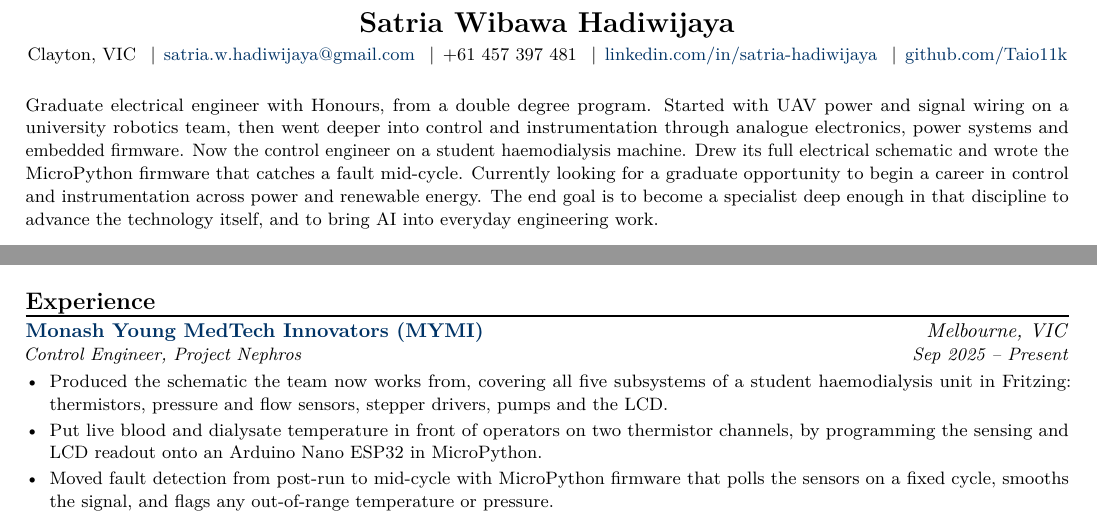
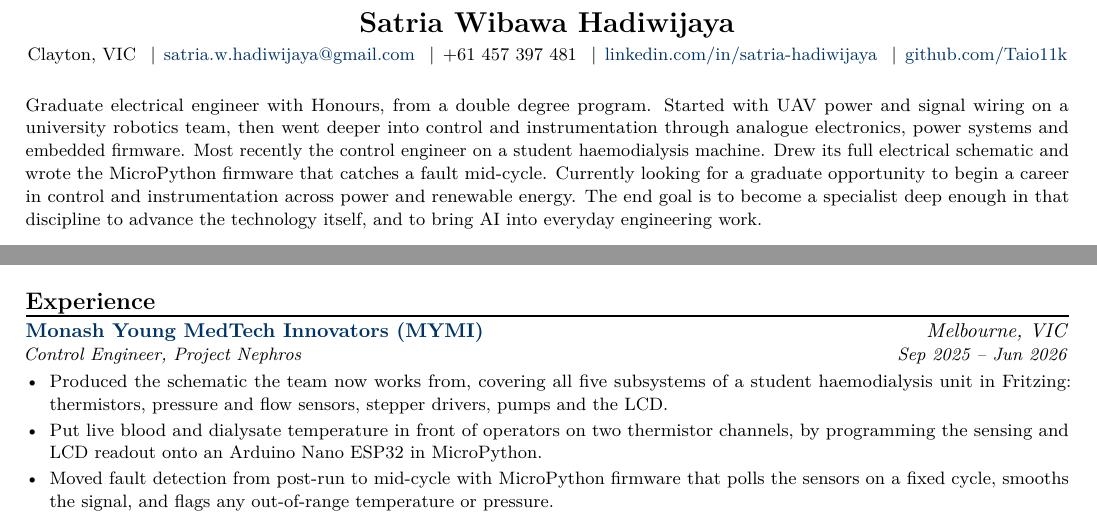
Before and after one commit to Taio11k/CV-LaTeX, a LaTeX document (main.tex, which reads professional_experience.tex, title.tex): two parts of page 1 of 2, joined at a grey line, cut so that both start at the same text. Compiled offline with pdfLaTeX.

Commit message:
End MYMI and SMEE roles in June 2026; past tense in profile
Co-Authored-By: Claude Opus 5.5 <noreply@anthropic.com>

```diff
--- a/professional_experience.tex
+++ b/professional_experience.tex
@@ -3,7 +3,7 @@
 \newEntry{\href{https://drive.google.com/file/d/1fmUK32CQBXz6hrnrcCUO7lUqnxu6sAG-/view?usp=sharing}{Monash Young MedTech Innovators (MYMI)}}
 {Melbourne, VIC}
 {Control Engineer, Project Nephros}
-{Sep 2025 -- Present}
+{Sep 2025 -- Jun 2026}
 {
 \begin{itemize}
     \item Produced the schematic the team now works from, covering all five subsystems of a student haemodialysis unit in Fritzing: thermistors, pressure and flow sensors, stepper drivers, pumps and the LCD.
--- a/title.tex
+++ b/title.tex
@@ -14,7 +14,7 @@
 % contact block. Structured past / present / future without labelling it.
 \noindent
 {\small
-Graduate electrical engineer with Honours, from a double degree program. Started with UAV power and signal wiring on a university robotics team, then went deeper into control and instrumentation through analogue electronics, power systems and embedded firmware. Now the control engineer on a student haemodialysis machine. Drew its full electrical schematic and wrote the MicroPython firmware that catches a fault mid-cycle. Currently looking for a graduate opportunity to begin a career in control and instrumentation across power and renewable energy. The end goal is to become a specialist deep enough in that discipline to advance the technology itself, and to bring AI into everyday engineering work.
+Graduate electrical engineer with Honours, from a double degree program. Started with UAV power and signal wiring on a university robotics team, then went deeper into control and instrumentation through analogue electronics, power systems and embedded firmware. Most recently the control engineer on a student haemodialysis machine. Drew its full electrical schematic and wrote the MicroPython firmware that catches a fault mid-cycle. Currently looking for a graduate opportunity to begin a career in control and instrumentation across power and renewable energy. The end goal is to become a specialist deep enough in that discipline to advance the technology itself, and to bring AI into everyday engineering work.
 \par}
 
 \vspace{0.2em}
```
Also changed, not shown: CV_Satria_Hadiwijaya_2026_Q4.pdf, professional_experience.tex (2 more changed lines).
